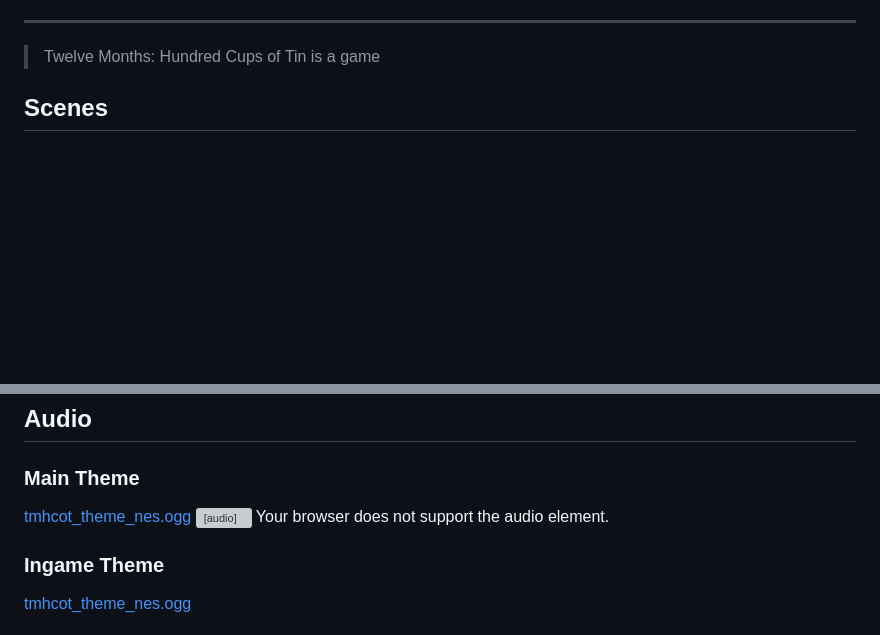
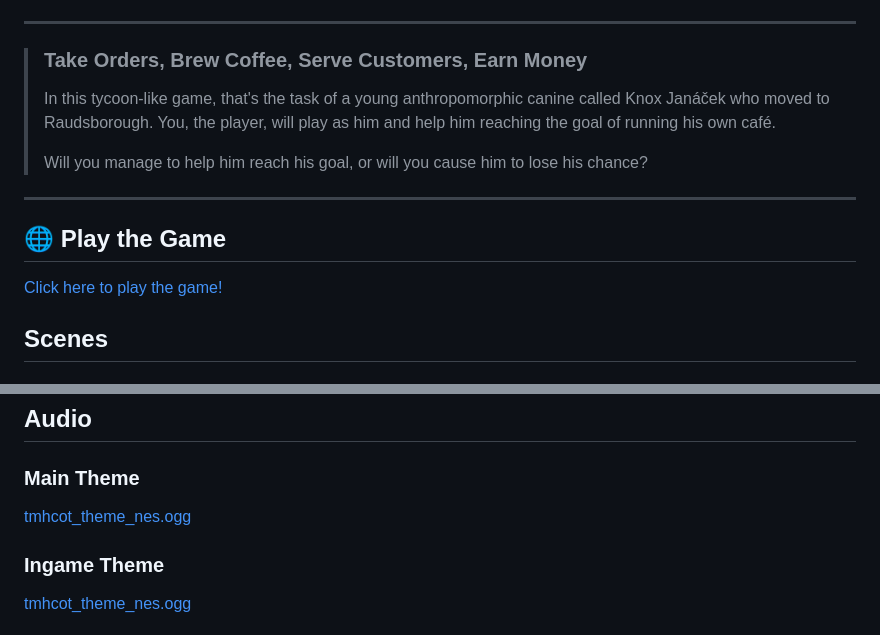
Before and after one commit to DecodingInspire9211/HundredCupsOfTin-JS, a Markdown page: README.md, 2 parts joined by grey strips. Drawn GitHub-style; blank space fills up the shorter version; grey boxes are pictures that could not be loaded.

```diff
--- a/README.md
+++ b/README.md
@@ -3,10 +6,18 @@
 
 ---
 
-> Twelve Months: Hundred Cups of Tin is a game
+> ### Take Orders, Brew Coffee, Serve Customers, Earn Money
 >
+> In this tycoon-like game, that's the task of a young anthropomorphic canine called Knox Janáček who moved to Raudsborough.
+> You, the player, will play as him and help him reaching the goal of running his own café.
 >
->
+> Will you manage to help him reach his goal, or will you cause him to lose his chance?
+
+---
+
+## 🌐 **Play the Game**
+[Click here to play the game!](https://decodinginspire9211.github.io/HundredCupsOfTin-JS)
+
 
 ## Scenes
 ### **Main Menu**
@@ -28,9 +39,6 @@
 ## Audio
 ### **Main Theme**
 [tmhcot_theme_nes.ogg](src/components/audio/tmhcot_theme_nes.ogg)
-<audio controls>
-    <source src="src/components/audio/tmhcot_theme_nes.ogg" type="audio/ogg">
-    Your browser does not support the audio element.
 
 ### **Ingame Theme**
 [tmhcot_theme_nes.ogg](src/components/audio/tmhcot_nes_ingame.ogg)
```
Also changed, not shown: other parts of README.md (+5 -2 lines).
